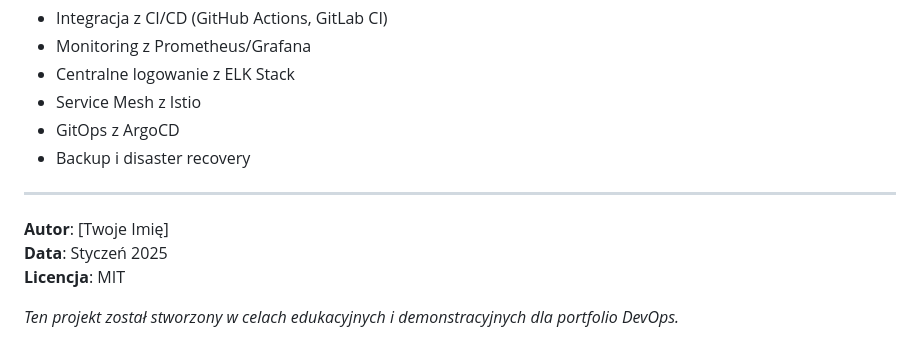
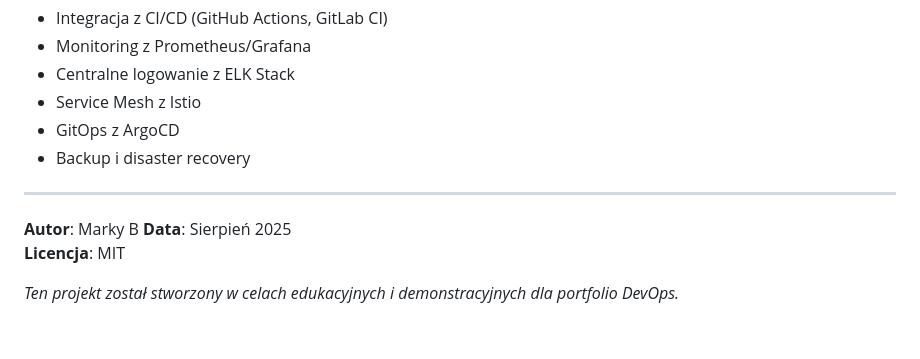
Before and after one commit to Maarkiel/k8s-terraform, a Markdown page: README.md, the part around the change. Drawn GitHub-style.

```diff
--- a/README.md
+++ b/README.md
@@ -836,8 +836,8 @@ cd terraform && terraform show
 
 ---
 
-**Autor**: [Twoje Imię]
-**Data**: Styczeń 2025
+**Autor**: Marky B
+**Data**: Sierpień 2025
 **Licencja**: MIT
 
 *Ten projekt został stworzony w celach edukacyjnych i demonstracyjnych dla portfolio DevOps.*
```
